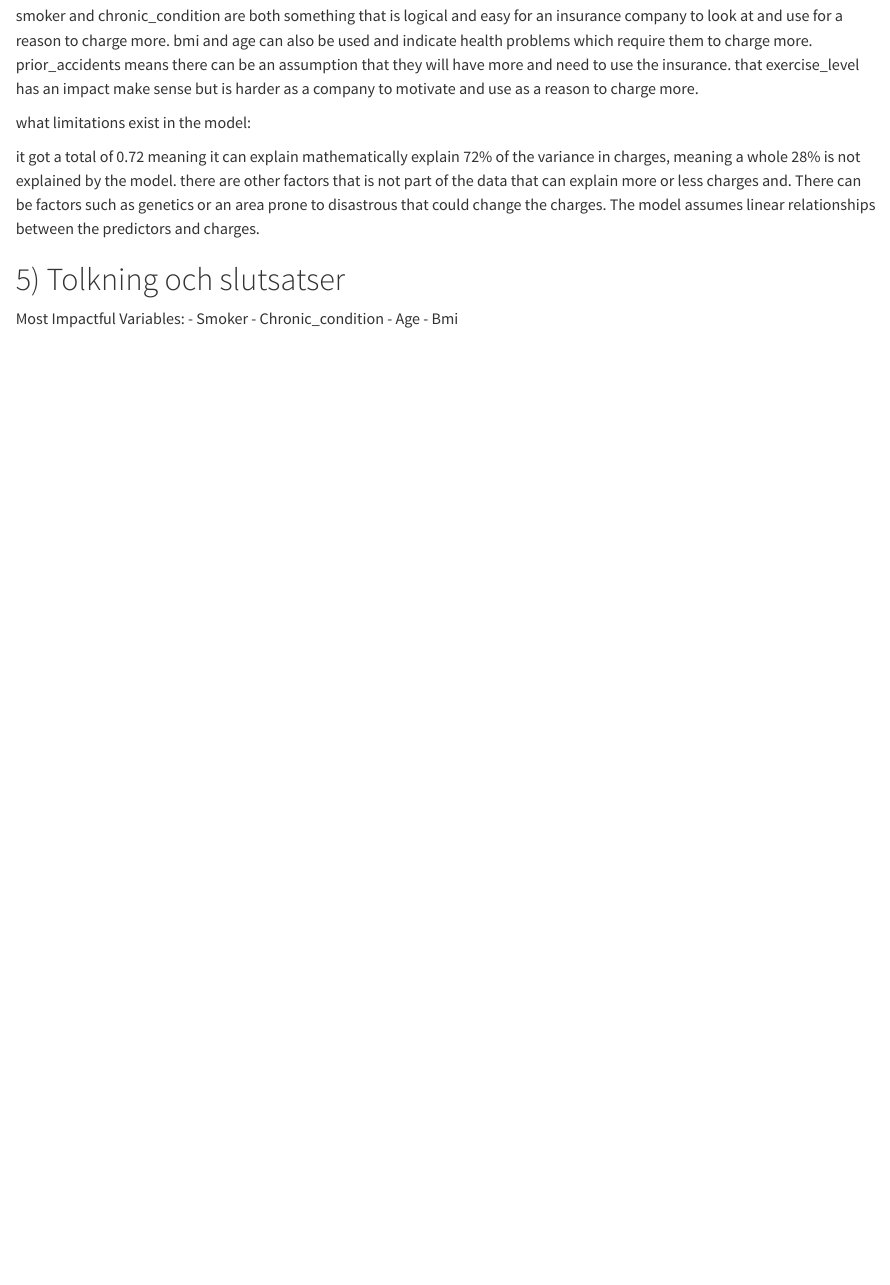
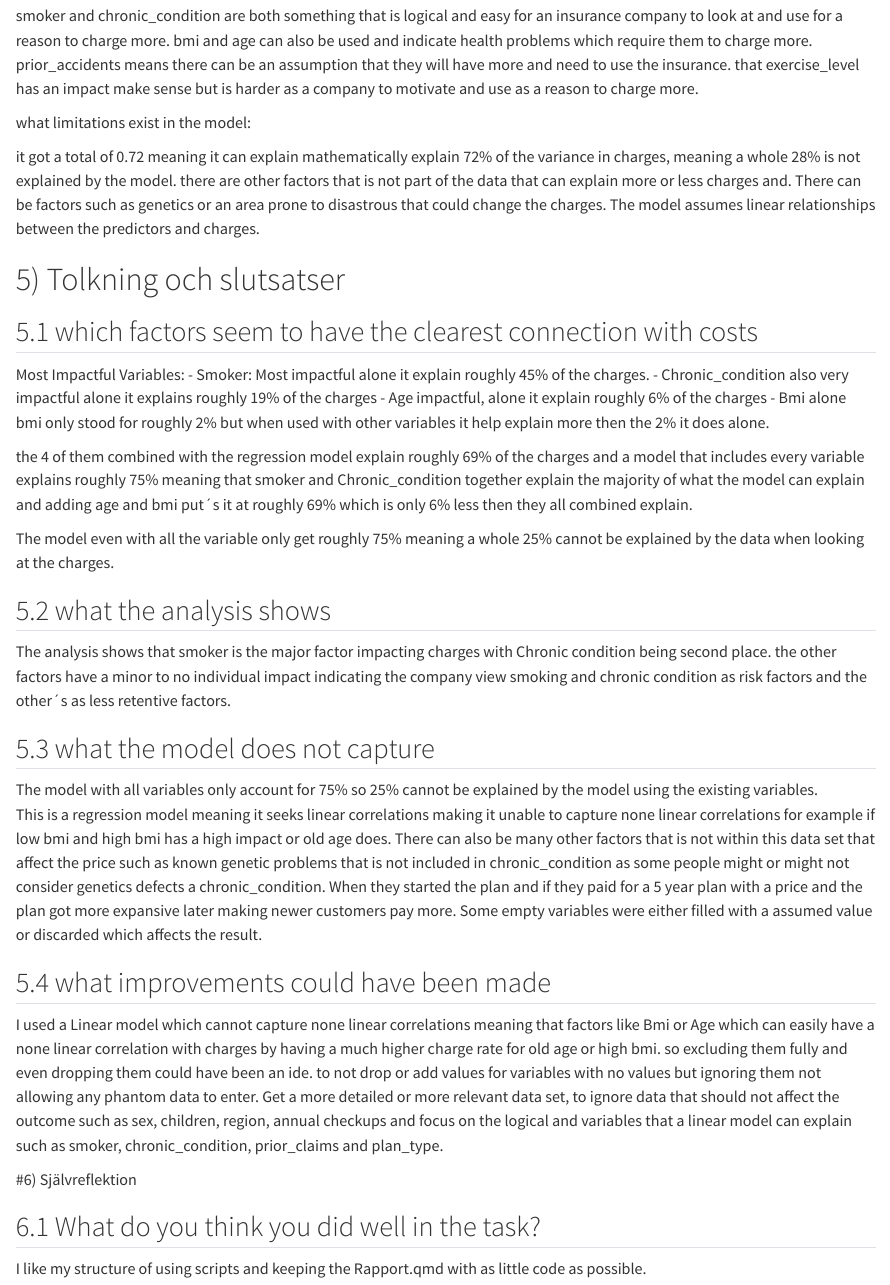
Before and after one commit to MarcusMorlock/Marcus_Backstrom_Individuella_R-Programmering, a Quarto document (report/Marcus_Ar_Bast_Rappot.qmd): the page in a window 1100 px wide, from 16230 px down. Rendered offline with R 4.5, knitr and Pandoc in place of Quarto, with nearby package versions; long lines of code are wrapped.

Commit message:
5 DONE i say.

```diff
--- a/report/Marcus_Ar_Bast_Rappot.qmd
+++ b/report/Marcus_Ar_Bast_Rappot.qmd
@@ -345,9 +345,40 @@ The model assumes linear relationships between the predictors and charges.
 
 # 5) Tolkning och slutsatser
 
+## 5.1 which factors seem to have the clearest connection with costs
+Most Impactful Variables:
+- Smoker: Most impactful alone it explain roughly 45% of the charges.
+- Chronic_condition also very impactful alone it explains roughly 19% of the charges
+- Age impactful, alone it explain roughly 6% of the charges
+- Bmi alone bmi only stood for roughly 2% but when used with other variables it help explain more then the 2% it does alone.
 
-Most Impactful Variables:
-- Smoker
-- Chronic_condition
-- Age
-- Bmi
+the 4 of them combined with the regression model explain roughly 69% of the charges and a model that includes every variable explains roughly 75% meaning that smoker and Chronic_condition together explain the majority of what the model can explain and adding age and bmi put´s it at roughly 69% which is only 6% less then they all combined explain.
+
+
+The model even with all the variable only get roughly 75% meaning a whole 25% cannot be explained by the data when looking at the charges.
+
+
+## 5.2 what the analysis shows
+
+The analysis shows that smoker is the major factor impacting charges with Chronic condition being second place. the other factors have a minor to no individual impact indicating the company view smoking and chronic condition as risk factors and the other´s as less retentive factors.
+
+## 5.3 what the model does not capture
+
+The model with all variables only account for 75% so 25% cannot be explained by the model using the existing variables.
+This is a regression model meaning it seeks linear correlations making it unable to capture none linear correlations for example if low bmi and high bmi has a high impact or old age does.
+There can also be many other factors that is not within this data set that affect the price such as known genetic problems that is not included in chronic_condition  as some people might or might not consider genetics defects a chronic_condition.
+When they started the plan and if they paid for a 5 year plan with a price and the plan got more expansive later making newer customers pay more.
+Some empty variables were either filled with a assumed value or discarded which affects the result.
+
+## 5.4 what improvements could have been made
+
+I used a Linear model which cannot capture none linear correlations meaning that factors like Bmi or Age which can easily have a none linear correlation with charges by having a much higher charge rate for old age or high bmi. so excluding them fully and even dropping them could have been an ide.
+to not drop or add values for variables with no values but ignoring them not allowing any phantom data to enter.
+Get a more detailed or more relevant data set, to ignore data that should not affect the outcome such as sex, children, region, annual checkups and focus on the logical and variables that a linear model can explain such as smoker, chronic_condition, prior_claims and plan_type.
+
+
+#6) Självreflektion
+
+## 6.1 What do you think you did well in the task?
+
+I like my structure of using scripts and keeping the Rapport.qmd with as little code as possible.
```
Also changed, not shown: scripts/Marcus_Ar_Bast_Testing_Script.R (+10 -0 lines), report/Marcus_Ar_Bast_Rappot.html.
